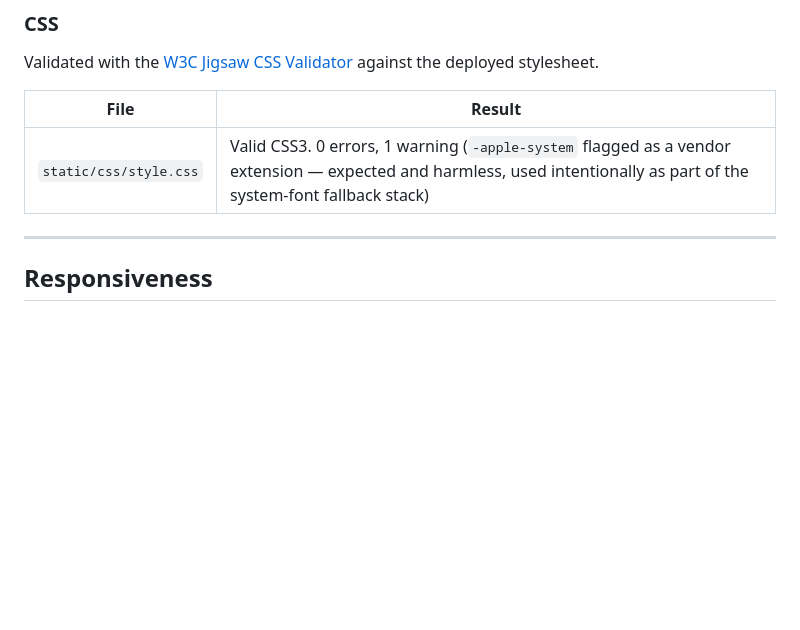
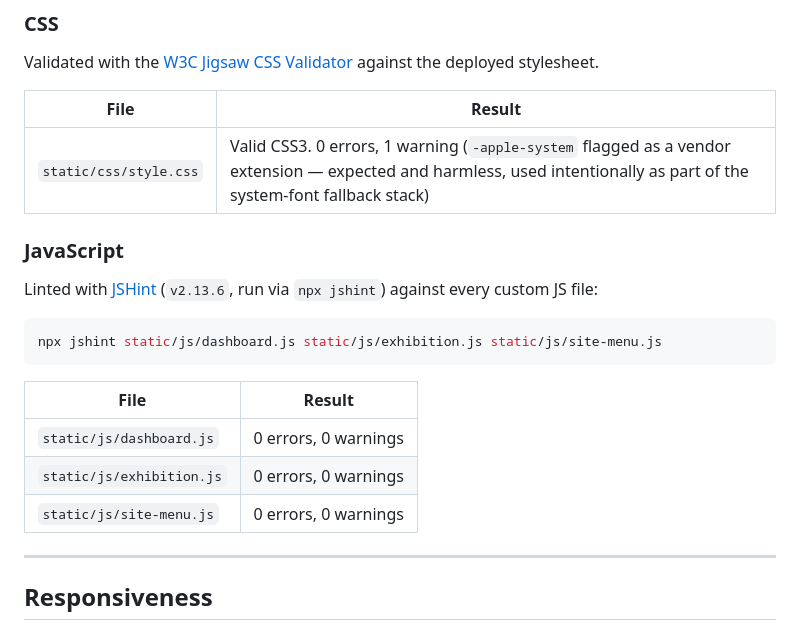
Before and after one commit to raigonlab/raigonos, a Markdown page: TESTING.md, the part around the change. Rendered like a GitHub page; blank space fills up the shorter version.

Commit message:
TESTING: lint the custom JS with JSHint
All three custom JS files (dashboard.js, exhibition.js, site-menu.js)
pass with 0 errors, 0 warnings via npx jshint.

````diff
--- a/TESTING.md
+++ b/TESTING.md
@@ -71,6 +71,21 @@ against the deployed stylesheet.
 | File | Result |
 | ---- | ------ |
 | `static/css/style.css` | Valid CSS3. 0 errors, 1 warning (`-apple-system` flagged as a vendor extension — expected and harmless, used intentionally as part of the system-font fallback stack) |
+
+### JavaScript
+
+Linted with [JSHint](https://jshint.com) (`v2.13.6`, run via `npx jshint`)
+against every custom JS file:
+
+```bash
+npx jshint static/js/dashboard.js static/js/exhibition.js static/js/site-menu.js
+```
+
+| File | Result |
+| ---- | ------ |
+| `static/js/dashboard.js` | 0 errors, 0 warnings |
+| `static/js/exhibition.js` | 0 errors, 0 warnings |
+| `static/js/site-menu.js` | 0 errors, 0 warnings |
 
 ---
 
````
